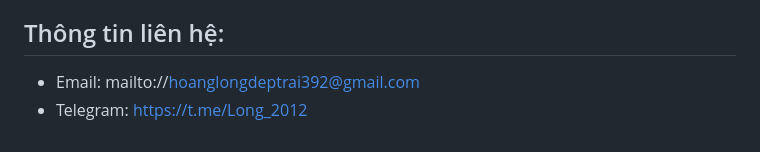
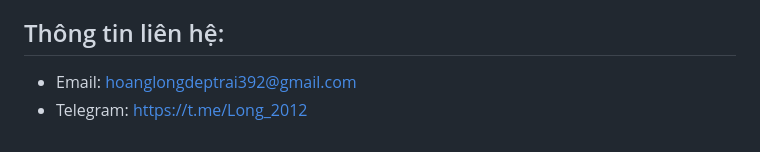
Before and after one commit to NguyenVuHoangLong2012/RunBash, a Markdown page: README.md, the part around the change. GitHub-like rendering.

Commit message:
Fix email link format in README

```diff
--- a/README.md
+++ b/README.md
@@ -77,6 +77,6 @@ Lưu ý như đã nói ở trên dự án RunBash của Benzaria không liên qu
 https://github.com/NguyenVuHoangLong2012/RunBash/blob/main/LICENSE
 ## Thông tin liên hệ:
 - Email:
-mailto://hoanglongdeptrai392@gmail.com
+hoanglongdeptrai392@gmail.com
 - Telegram:
 https://t.me/Long_2012
```
